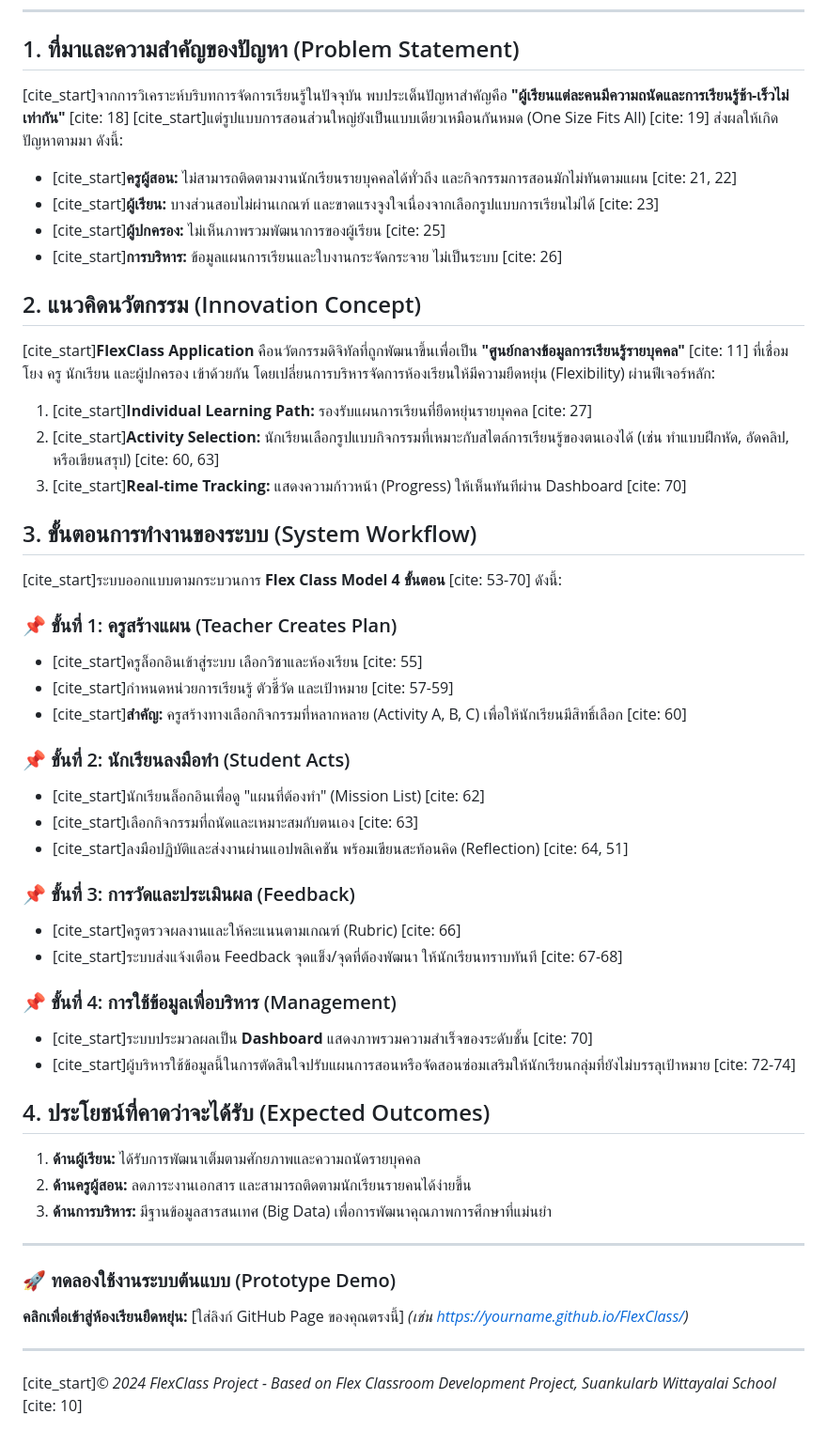
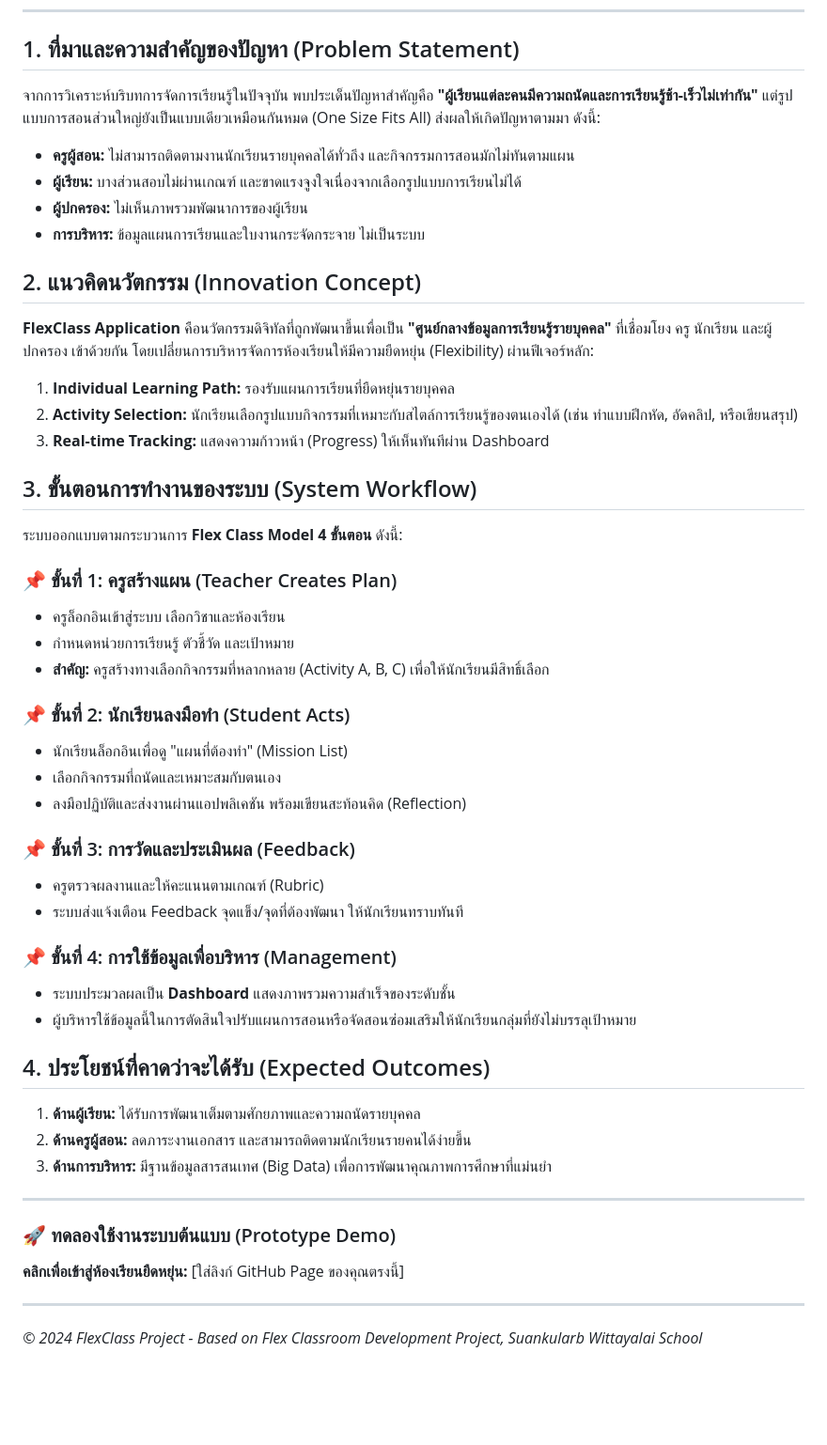
Before and after one commit to 6780119727/SchoolFlow-AI, a Markdown page: README.md, the part around the change. Shown: that part at 94% size. Rendered like a GitHub page; blank space fills up the shorter version.

```diff
--- a/README.md
+++ b/README.md
@@ -7,38 +7,38 @@
 ---
 
 ## 1. ที่มาและความสำคัญของปัญหา (Problem Statement)
-[cite_start]จากการวิเคราะห์บริบทการจัดการเรียนรู้ในปัจจุบัน พบประเด็นปัญหาสำคัญคือ **"ผู้เรียนแต่ละคนมีความถนัดและการเรียนรู้ช้า-เร็วไม่เท่ากัน"** [cite: 18] [cite_start]แต่รูปแบบการสอนส่วนใหญ่ยังเป็นแบบเดียวเหมือนกันหมด (One Size Fits All) [cite: 19] ส่งผลให้เกิดปัญหาตามมา ดังนี้:
-* [cite_start]**ครูผู้สอน:** ไม่สามารถติดตามงานนักเรียนรายบุคคลได้ทั่วถึง และกิจกรรมการสอนมักไม่ทันตามแผน [cite: 21, 22]
-* [cite_start]**ผู้เรียน:** บางส่วนสอบไม่ผ่านเกณฑ์ และขาดแรงจูงใจเนื่องจากเลือกรูปแบบการเรียนไม่ได้ [cite: 23]
-* [cite_start]**ผู้ปกครอง:** ไม่เห็นภาพรวมพัฒนาการของผู้เรียน [cite: 25]
-* [cite_start]**การบริหาร:** ข้อมูลแผนการเรียนและใบงานกระจัดกระจาย ไม่เป็นระบบ [cite: 26]
+จากการวิเคราะห์บริบทการจัดการเรียนรู้ในปัจจุบัน พบประเด็นปัญหาสำคัญคือ **"ผู้เรียนแต่ละคนมีความถนัดและการเรียนรู้ช้า-เร็วไม่เท่ากัน"** แต่รูปแบบการสอนส่วนใหญ่ยังเป็นแบบเดียวเหมือนกันหมด (One Size Fits All) ส่งผลให้เกิดปัญหาตามมา ดังนี้:
+* **ครูผู้สอน:** ไม่สามารถติดตามงานนักเรียนรายบุคคลได้ทั่วถึง และกิจกรรมการสอนมักไม่ทันตามแผน
+* **ผู้เรียน:** บางส่วนสอบไม่ผ่านเกณฑ์ และขาดแรงจูงใจเนื่องจากเลือกรูปแบบการเรียนไม่ได้
+* **ผู้ปกครอง:** ไม่เห็นภาพรวมพัฒนาการของผู้เรียน
+* **การบริหาร:** ข้อมูลแผนการเรียนและใบงานกระจัดกระจาย ไม่เป็นระบบ
 
 ## 2. แนวคิดนวัตกรรม (Innovation Concept)
-[cite_start]**FlexClass Application** คือนวัตกรรมดิจิทัลที่ถูกพัฒนาขึ้นเพื่อเป็น **"ศูนย์กลางข้อมูลการเรียนรู้รายบุคคล"** [cite: 11] ที่เชื่อมโยง ครู นักเรียน และผู้ปกครอง เข้าด้วยกัน โดยเปลี่ยนการบริหารจัดการห้องเรียนให้มีความยืดหยุ่น (Flexibility) ผ่านฟีเจอร์หลัก:
-1.  [cite_start]**Individual Learning Path:** รองรับแผนการเรียนที่ยืดหยุ่นรายบุคคล [cite: 27]
-2.  [cite_start]**Activity Selection:** นักเรียนเลือกรูปแบบกิจกรรมที่เหมาะกับสไตล์การเรียนรู้ของตนเองได้ (เช่น ทำแบบฝึกหัด, อัดคลิป, หรือเขียนสรุป) [cite: 60, 63]
-3.  [cite_start]**Real-time Tracking:** แสดงความก้าวหน้า (Progress) ให้เห็นทันทีผ่าน Dashboard [cite: 70]
+**FlexClass Application** คือนวัตกรรมดิจิทัลที่ถูกพัฒนาขึ้นเพื่อเป็น **"ศูนย์กลางข้อมูลการเรียนรู้รายบุคคล"** ที่เชื่อมโยง ครู นักเรียน และผู้ปกครอง เข้าด้วยกัน โดยเปลี่ยนการบริหารจัดการห้องเรียนให้มีความยืดหยุ่น (Flexibility) ผ่านฟีเจอร์หลัก:
+1.  **Individual Learning Path:** รองรับแผนการเรียนที่ยืดหยุ่นรายบุคคล
+2.  **Activity Selection:** นักเรียนเลือกรูปแบบกิจกรรมที่เหมาะกับสไตล์การเรียนรู้ของตนเองได้ (เช่น ทำแบบฝึกหัด, อัดคลิป, หรือเขียนสรุป)
+3.  **Real-time Tracking:** แสดงความก้าวหน้า (Progress) ให้เห็นทันทีผ่าน Dashboard
 
 ## 3. ขั้นตอนการทำงานของระบบ (System Workflow)
-[cite_start]ระบบออกแบบตามกระบวนการ **Flex Class Model 4 ขั้นตอน** [cite: 53-70] ดังนี้:
+ระบบออกแบบตามกระบวนการ **Flex Class Model 4 ขั้นตอน** ดังนี้:
 
 ### 📌 ขั้นที่ 1: ครูสร้างแผน (Teacher Creates Plan)
-* [cite_start]ครูล็อกอินเข้าสู่ระบบ เลือกวิชาและห้องเรียน [cite: 55]
-* [cite_start]กำหนดหน่วยการเรียนรู้ ตัวชี้วัด และเป้าหมาย [cite: 57-59]
-* [cite_start]**สำคัญ:** ครูสร้างทางเลือกกิจกรรมที่หลากหลาย (Activity A, B, C) เพื่อให้นักเรียนมีสิทธิ์เลือก [cite: 60]
+* ครูล็อกอินเข้าสู่ระบบ เลือกวิชาและห้องเรียน
+* กำหนดหน่วยการเรียนรู้ ตัวชี้วัด และเป้าหมาย
+* **สำคัญ:** ครูสร้างทางเลือกกิจกรรมที่หลากหลาย (Activity A, B, C) เพื่อให้นักเรียนมีสิทธิ์เลือก
 
 ### 📌 ขั้นที่ 2: นักเรียนลงมือทำ (Student Acts)
-* [cite_start]นักเรียนล็อกอินเพื่อดู "แผนที่ต้องทำ" (Mission List) [cite: 62]
-* [cite_start]เลือกกิจกรรมที่ถนัดและเหมาะสมกับตนเอง [cite: 63]
-* [cite_start]ลงมือปฏิบัติและส่งงานผ่านแอปพลิเคชัน พร้อมเขียนสะท้อนคิด (Reflection) [cite: 64, 51]
+* นักเรียนล็อกอินเพื่อดู "แผนที่ต้องทำ" (Mission List)
+* เลือกกิจกรรมที่ถนัดและเหมาะสมกับตนเอง
+* ลงมือปฏิบัติและส่งงานผ่านแอปพลิเคชัน พร้อมเขียนสะท้อนคิด (Reflection)
 
 ### 📌 ขั้นที่ 3: การวัดและประเมินผล (Feedback)
-* [cite_start]ครูตรวจผลงานและให้คะแนนตามเกณฑ์ (Rubric) [cite: 66]
-* [cite_start]ระบบส่งแจ้งเตือน Feedback จุดแข็ง/จุดที่ต้องพัฒนา ให้นักเรียนทราบทันที [cite: 67-68]
+* ครูตรวจผลงานและให้คะแนนตามเกณฑ์ (Rubric)
+* ระบบส่งแจ้งเตือน Feedback จุดแข็ง/จุดที่ต้องพัฒนา ให้นักเรียนทราบทันที
 
 ### 📌 ขั้นที่ 4: การใช้ข้อมูลเพื่อบริหาร (Management)
-* [cite_start]ระบบประมวลผลเป็น **Dashboard** แสดงภาพรวมความสำเร็จของระดับชั้น [cite: 70]
-* [cite_start]ผู้บริหารใช้ข้อมูลนี้ในการตัดสินใจปรับแผนการสอนหรือจัดสอนซ่อมเสริมให้นักเรียนกลุ่มที่ยังไม่บรรลุเป้าหมาย [cite: 72-74]
+* ระบบประมวลผลเป็น **Dashboard** แสดงภาพรวมความสำเร็จของระดับชั้น
+* ผู้บริหารใช้ข้อมูลนี้ในการตัดสินใจปรับแผนการสอนหรือจัดสอนซ่อมเสริมให้นักเรียนกลุ่มที่ยังไม่บรรลุเป้าหมาย
 
 ## 4. ประโยชน์ที่คาดว่าจะได้รับ (Expected Outcomes)
 1.  **ด้านผู้เรียน:** ได้รับการพัฒนาเต็มตามศักยภาพและความถนัดรายบุคคล
@@ -50,7 +50,6 @@
 ### 🚀 ทดลองใช้งานระบบต้นแบบ (Prototype Demo)
 **คลิกเพื่อเข้าสู่ห้องเรียนยืดหยุ่น:**
 [ใส่ลิงก์ GitHub Page ของคุณตรงนี้]
-*(เช่น https://yourname.github.io/FlexClass/)*
 
 ---
-[cite_start]*© 2024 FlexClass Project - Based on Flex Classroom Development Project, Suankularb Wittayalai School* [cite: 10]
+*© 2024 FlexClass Project - Based on Flex Classroom Development Project, Suankularb Wittayalai School*
```
